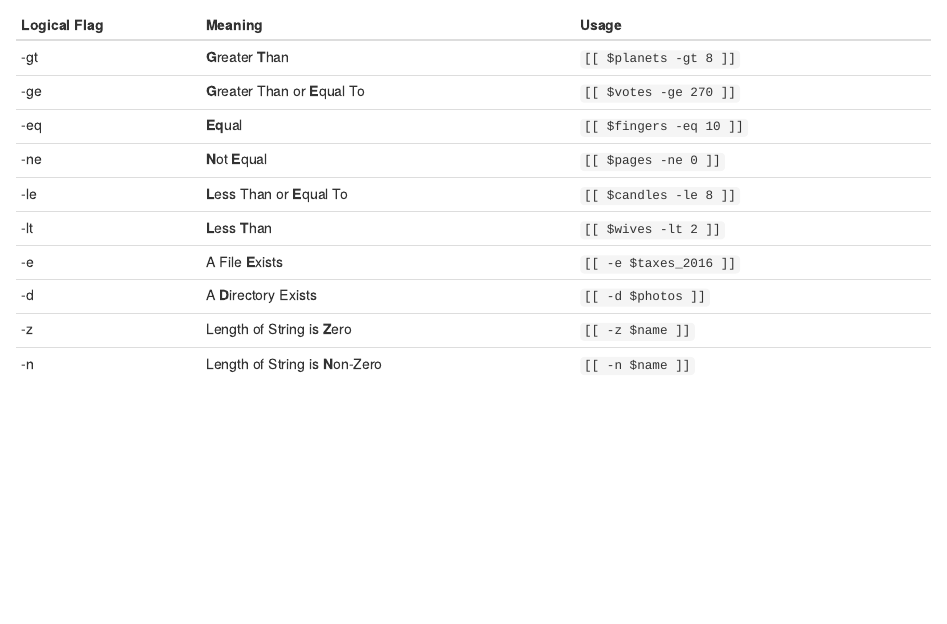
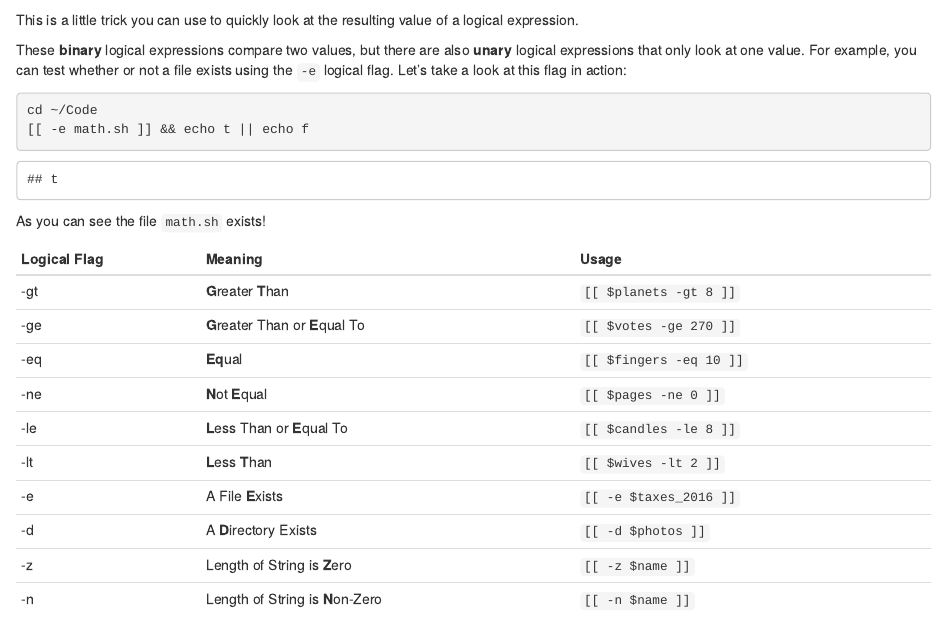
Before and after one commit to seankross/the-unix-workbench, an R Markdown document (05-Bash-Programming.Rmd): the page in a window 1100 px wide, from 8230 px down. Rendered offline with R 4.5, knitr and Pandoc, with nearby package versions; drawn as R Markdown's standard HTML page in place of the format the file asks for.

Commit message:
unary flags

````diff
--- a/05-Bash-Programming.Rmd
+++ b/05-Bash-Programming.Rmd
@@ -579,6 +579,24 @@ print "t" if it's true and "f" if its false:
 [[ 3 -gt 4 ]] && echo t || echo f
 ```
 
+This is a little trick you can use to quickly look at the resulting value of a
+logical expression.
+
+These **binary** logical expressions compare two values, but there are also
+**unary** logical expressions that only look at one value. For example, you can
+test whether or not a file exists using the `-e` logical flag. Let's take a look
+at this flag in action:
+
+```{r, engine='bash', eval=FALSE}
+cd ~/Code
+[[ -e math.sh ]] && echo t || echo f
+```
+
+```
+## t
+```
+
+As you can see the file `math.sh` exists!
 
 
 | Logical Flag | Meaning | Usage |
````
